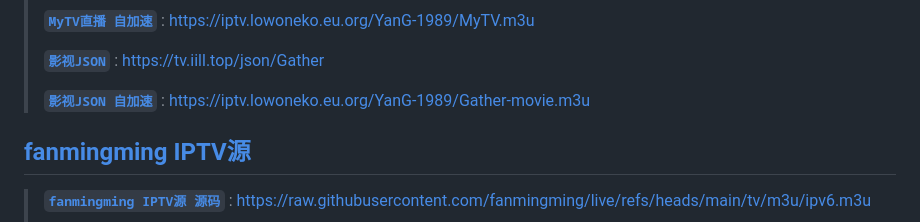
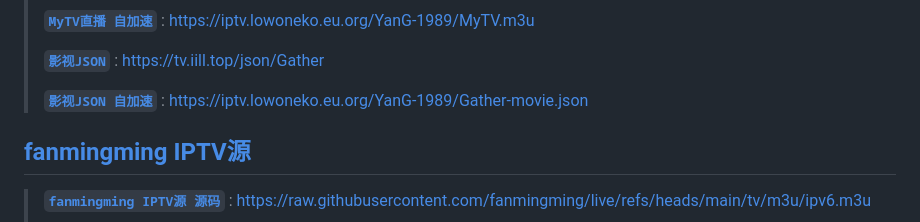
Before and after one commit to jlower/IPTV, a Markdown page: README.md, the part around the change. GitHub-like rendering.

```diff
--- a/README.md
+++ b/README.md
@@ -24,7 +24,7 @@
 >
 > [**`影视JSON`**](https://tv.iill.top/json/Gather) : https://tv.iill.top/json/Gather
 >
-> [**`影视JSON 自加速`**](https://iptv.lowoneko.eu.org/YanG-1989/Gather-movie.m3u) : https://iptv.lowoneko.eu.org/YanG-1989/Gather-movie.m3u
+> [**`影视JSON 自加速`**](https://iptv.lowoneko.eu.org/YanG-1989/Gather-movie.json) : https://iptv.lowoneko.eu.org/YanG-1989/Gather-movie.json
 
 ## [fanmingming IPTV源](https://github.com/fanmingming/live)
 
```
